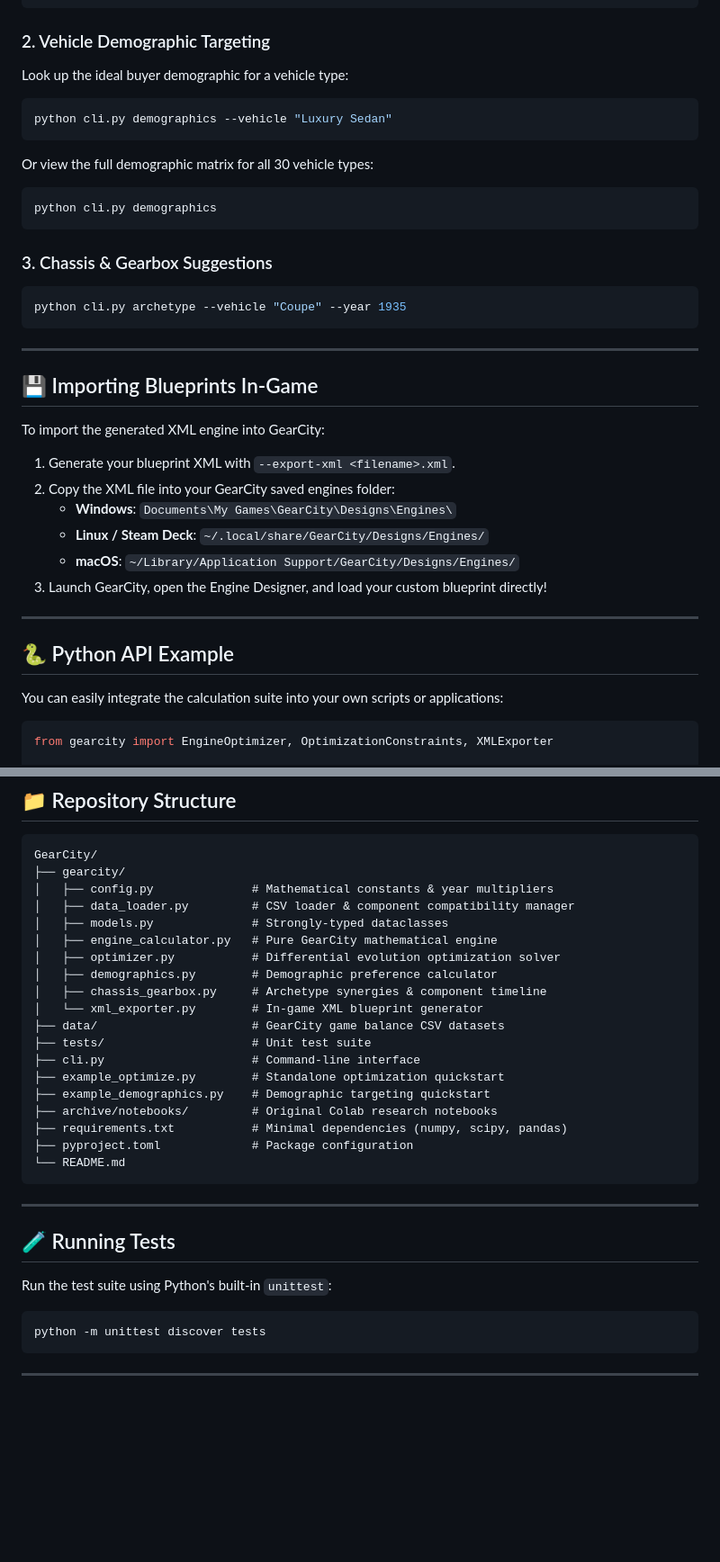
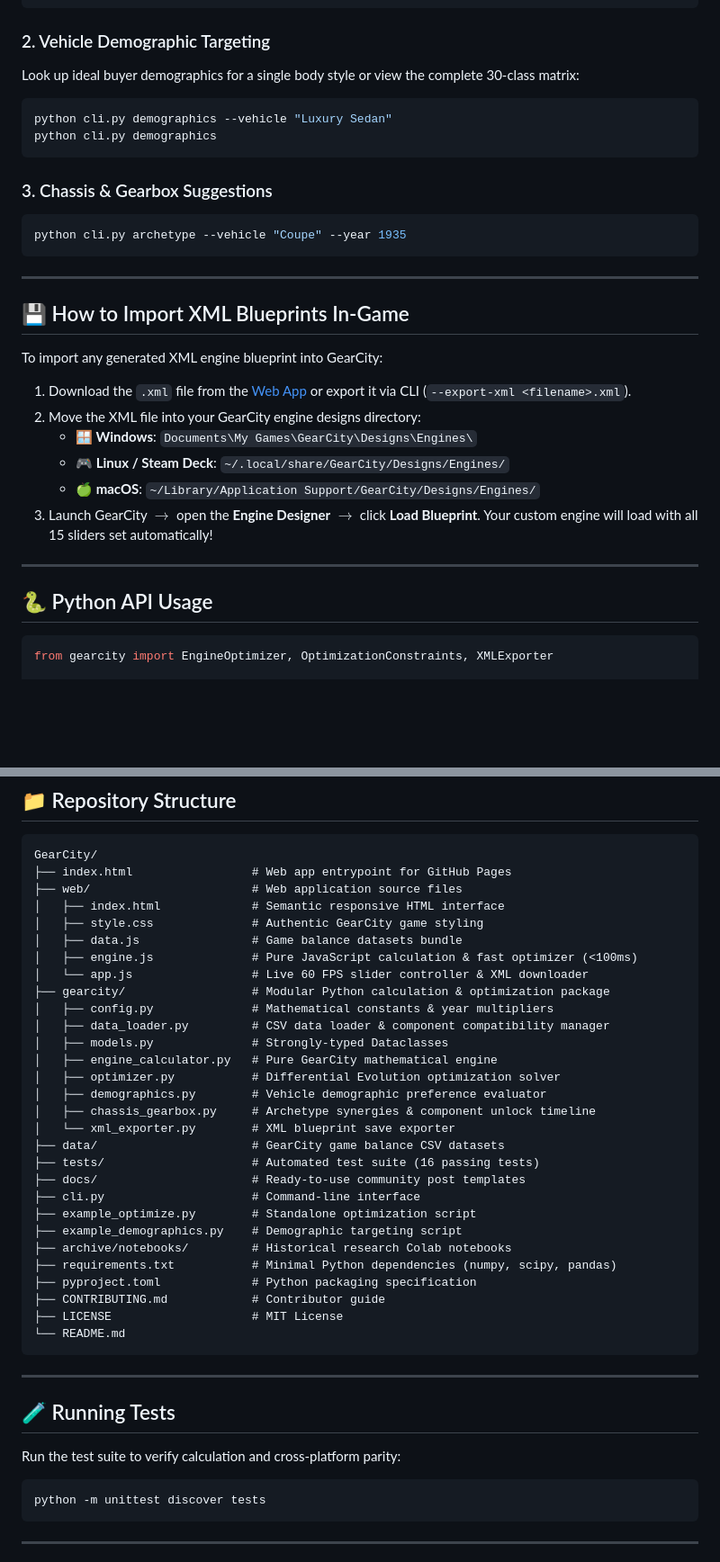
Before and after one commit to poompoowit/GearCity, a Markdown page: README.md, 2 parts joined by grey strips. Shown at 90% size. Drawn GitHub-style; blank space fills up the shorter version.

````diff
--- a/README.md
+++ b/README.md
@@ -76,43 +83,34 @@ Exported XML Blueprint to: MyEngine1957.xml
 ```
 
 ### 2. Vehicle Demographic Targeting
-
-Look up the ideal buyer demographic for a vehicle type:
+Look up ideal buyer demographics for a single body style or view the complete 30-class matrix:
 
 ```bash
 python cli.py demographics --vehicle "Luxury Sedan"
-```
-
-Or view the full demographic matrix for all 30 vehicle types:
-
-```bash
 python cli.py demographics
 ```
 
 ### 3. Chassis & Gearbox Suggestions
-
 ```bash
 python cli.py archetype --vehicle "Coupe" --year 1935
 ```
 
 ---
 
-## 💾 Importing Blueprints In-Game
+## 💾 How to Import XML Blueprints In-Game
 
-To import the generated XML engine into GearCity:
+To import any generated XML engine blueprint into GearCity:
 
-1. Generate your blueprint XML with `--export-xml <filename>.xml`.
-2. Copy the XML file into your GearCity saved engines folder:
-   - **Windows**: `Documents\My Games\GearCity\Designs\Engines\`
-   - **Linux / Steam Deck**: `~/.local/share/GearCity/Designs/Engines/`
-   - **macOS**: `~/Library/Application Support/GearCity/Designs/Engines/`
-3. Launch GearCity, open the Engine Designer, and load your custom blueprint directly!
+1. Download the `.xml` file from the [Web App](https://poompoowit.github.io/GearCity/) or export it via CLI (`--export-xml <filename>.xml`).
+2. Move the XML file into your GearCity engine designs directory:
+   - **🪟 Windows**: `Documents\My Games\GearCity\Designs\Engines\`
+   - **🎮 Linux / Steam Deck**: `~/.local/share/GearCity/Designs/Engines/`
+   - **🍏 macOS**: `~/Library/Application Support/GearCity/Designs/Engines/`
+3. Launch GearCity $\rightarrow$ open the **Engine Designer** $\rightarrow$ click **Load Blueprint**. Your custom engine will load with all 15 sliders set automatically!
 
 ---
 
-## 🐍 Python API Example
-
-You can easily integrate the calculation suite into your own scripts or applications:
+## 🐍 Python API Usage
 
 ```python
 from gearcity import EngineOptimizer, OptimizationConstraints, XMLExporter
@@ -143,23 +141,33 @@ exporter.export_to_file(config, "Engine_1960.xml")
 
 ```
 GearCity/
-├── gearcity/
+├── index.html                 # Web app entrypoint for GitHub Pages
+├── web/                       # Web application source files
+│   ├── index.html             # Semantic responsive HTML interface
+│   ├── style.css              # Authentic GearCity game styling
+│   ├── data.js                # Game balance datasets bundle
+│   ├── engine.js              # Pure JavaScript calculation & fast optimizer (<100ms)
+│   └── app.js                 # Live 60 FPS slider controller & XML downloader
+├── gearcity/                  # Modular Python calculation & optimization package
 │   ├── config.py              # Mathematical constants & year multipliers
-│   ├── data_loader.py         # CSV loader & component compatibility manager
-│   ├── models.py              # Strongly-typed dataclasses
+│   ├── data_loader.py         # CSV data loader & component compatibility manager
+│   ├── models.py              # Strongly-typed Dataclasses
 │   ├── engine_calculator.py   # Pure GearCity mathematical engine
-│   ├── optimizer.py           # Differential evolution optimization solver
-│   ├── demographics.py        # Demographic preference calculator
-│   ├── chassis_gearbox.py     # Archetype synergies & component timeline
-│   └── xml_exporter.py        # In-game XML blueprint generator
+│   ├── optimizer.py           # Differential Evolution optimization solver
+│   ├── demographics.py        # Vehicle demographic preference evaluator
+│   ├── chassis_gearbox.py     # Archetype synergies & component unlock timeline
+│   └── xml_exporter.py        # XML blueprint save exporter
 ├── data/                      # GearCity game balance CSV datasets
-├── tests/                     # Unit test suite
+├── tests/                     # Automated test suite (16 passing tests)
+├── docs/                      # Ready-to-use community post templates
 ├── cli.py                     # Command-line interface
-├── example_optimize.py        # Standalone optimization quickstart
-├── example_demographics.py    # Demographic targeting quickstart
-├── archive/notebooks/         # Original Colab research notebooks
-├── requirements.txt           # Minimal dependencies (numpy, scipy, pandas)
-├── pyproject.toml             # Package configuration
+├── example_optimize.py        # Standalone optimization script
+├── example_demographics.py    # Demographic targeting script
+├── archive/notebooks/         # Historical research Colab notebooks
+├── requirements.txt           # Minimal Python dependencies (numpy, scipy, pandas)
+├── pyproject.toml             # Python packaging specification
+├── CONTRIBUTING.md            # Contributor guide
+├── LICENSE                    # MIT License
 └── README.md
 ```
 
@@ -167,7 +175,7 @@ GearCity/
 
 ## 🧪 Running Tests
 
-Run the test suite using Python's built-in `unittest`:
+Run the test suite to verify calculation and cross-platform parity:
 
 ```bash
 python -m unittest discover tests
````
Also changed, not shown: other parts of README.md (+52 -45 lines).
